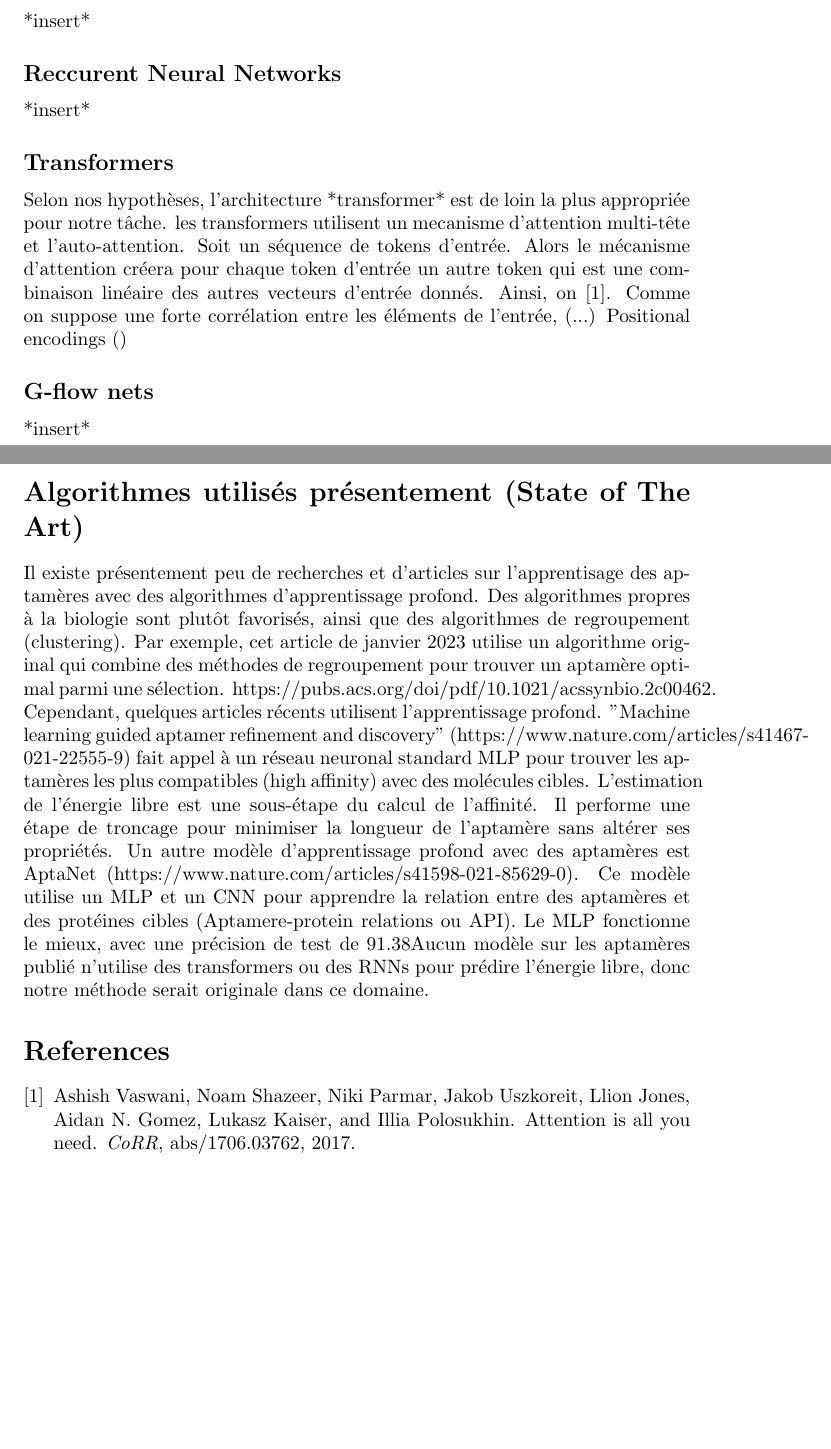
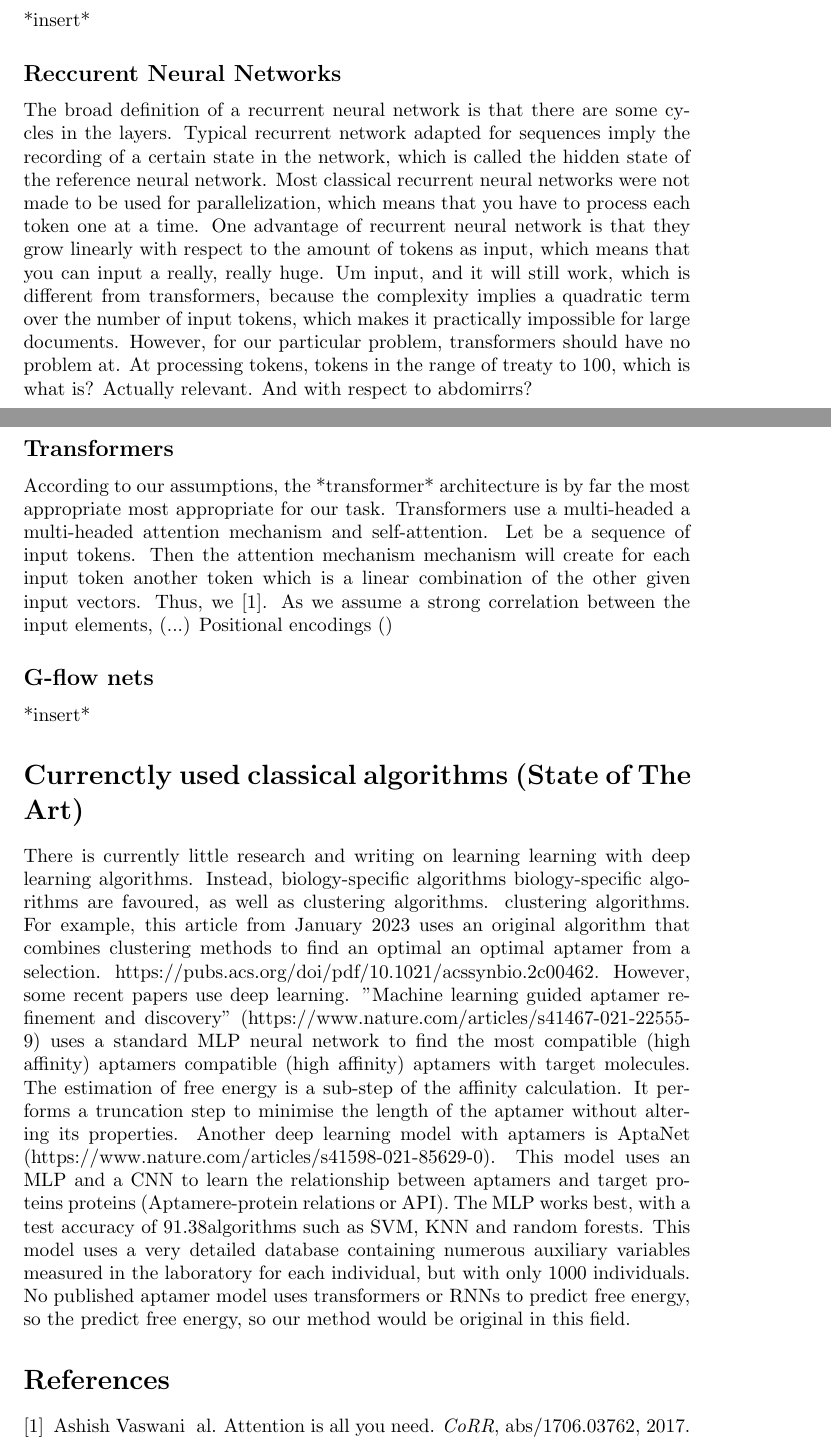
Before and after one commit to ScierKnave/dna_aptamers_modelling, a LaTeX document (dna_aptamers_devoir3/devoir3.tex): two parts of pages 1 and 2 of 2, joined at a grey line, cut so that both start at the same text, the shorter picture padded with empty space. Compiled offline with pdfLaTeX.

Commit message:
changement de langue

```diff
--- a/dna_aptamers_devoir3/devoir3.tex
+++ b/dna_aptamers_devoir3/devoir3.tex
@@ -1,5 +1,5 @@
 \documentclass{article}
-\title{Devoir 3: Revue de la Littérature}
+\title{Devoir 3: Revue of the litterature}
 \author
 {
     Guillermo Martinez (matricule x)
@@ -23,27 +23,60 @@
 \subsection*{Multilayer Perceptrons}
 *insert*
 \subsection*{Reccurent Neural Networks}
-*insert*
+The broad definition of a recurrent neural network
+is that there are some cycles in the layers.
+Typical recurrent network adapted for sequences
+imply the recording of a certain state in the network,
+which is called the hidden state of the reference neural network.
+Most classical recurrent neural networks were not made to be used for
+parallelization, which means that you have to process each token one at
+a time. One advantage of recurrent neural network is that they grow
+linearly with respect to the amount of tokens as input, which means
+that you can input a really, really huge. Um input, and it will still
+work, which is different from transformers, because the complexity
+implies a quadratic term over the number of input tokens, which makes
+it practically impossible for large documents. However, for our
+particular problem, transformers should have no problem at. At processing
+tokens, tokens in the range of
+treaty to 100, which is what is? Actually relevant. And with respect to abdomirrs?
 \subsection*{Transformers}
-Selon nos hypothèses, l'architecture *transformer*  est de loin
-la plus appropriée pour notre tâche. les transformers utilisent
-un mecanisme d'attention multi-tête et l'auto-attention. Soit
-un séquence de tokens d'entrée. Alors le mécanisme d'attention
-créera pour chaque token d'entrée un autre token qui est une
-combinaison linéaire des autres vecteurs d'entrée donnés. Ainsi,
-on \cite{transPaper}. Comme on suppose une forte corrélation
-entre les éléments de l'entrée, (...) Positional encodings ()
+According to our assumptions, the *transformer* architecture is by far the most appropriate
+most appropriate for our task. Transformers use a multi-headed
+a multi-headed attention mechanism and self-attention. Let
+be a sequence of input tokens. Then the attention mechanism
+mechanism will create for each input token another token which is a
+linear combination of the other given input vectors. Thus,
+we \cite{transformers}. As we assume a strong correlation
+between the input elements, (...) Positional encodings ()
+
 \subsection*{G-flow nets}
 *insert*
 
-\section*{Algorithmes utilisés présentement (State of The Art)}
-Il existe présentement peu de recherches et d'articles sur l'apprentisage des aptamères avec des algorithmes d'apprentissage profond. Des algorithmes propres à la biologie sont plutôt favorisés, ainsi que des algorithmes de regroupement (clustering). Par exemple, cet article de janvier 2023 utilise un algorithme original qui combine des méthodes de regroupement pour trouver un aptamère optimal parmi une sélection. https://pubs.acs.org/doi/pdf/10.1021/acssynbio.2c00462.
-Cependant, quelques articles récents utilisent l'apprentissage profond. "Machine learning guided aptamer refinement and discovery" (https://www.nature.com/articles/s41467-021-22555-9) fait appel à un réseau neuronal standard MLP pour trouver les aptamères les plus compatibles (high affinity) avec des molécules cibles. L'estimation de l'énergie libre est une sous-étape du calcul de l'affinité. Il performe une étape de troncage pour minimiser la longueur de l'aptamère sans altérer ses propriétés.
-Un autre modèle d'apprentissage profond avec des aptamères est AptaNet (https://www.nature.com/articles/s41598-021-85629-0). Ce modèle utilise un MLP et un CNN pour apprendre la relation entre des aptamères et des protéines cibles (Aptamere-protein relations ou API). Le MLP fonctionne le mieux, avec une précision de test de 91.38%. Ce réseau neuronal est nettement plus performant que des algorithmes plus traditionnels comme SVM, KNN et les forêts aléatoires. Ce modèle utilise une base de données très détaillées contenant de nombreuses variables auxiliaires mesurées en laboratoire pour chaque individu, mais n'ayant que 1000 individus.
-Aucun modèle sur les aptamères publié n'utilise des transformers ou des RNNs pour prédire l'énergie libre, donc notre méthode serait originale dans ce domaine.
-
-
-
+\section*{Currenctly used classical algorithms (State of The Art)}
+There is currently little research and writing on learning
+learning with deep learning algorithms. Instead, biology-specific algorithms
+biology-specific algorithms are favoured, as well as clustering algorithms.
+clustering algorithms. For example, this article from January 2023 uses
+an original algorithm that combines clustering methods to find an optimal
+an optimal aptamer from a selection.
+https://pubs.acs.org/doi/pdf/10.1021/acssynbio.2c00462.
+However, some recent papers use deep learning.
+"Machine learning guided aptamer refinement
+and discovery" (https://www.nature.com/articles/s41467-021-22555-9)
+uses a standard MLP neural network to find the most compatible (high affinity) aptamers
+compatible (high affinity) aptamers with target molecules. The estimation of
+free energy is a sub-step of the affinity calculation. It performs a
+truncation step to minimise the length of the aptamer without altering its properties.
+Another deep learning model with aptamers is AptaNet
+(https://www.nature.com/articles/s41598-021-85629-0). This model uses an
+MLP and a CNN to learn the relationship between aptamers and target proteins
+proteins (Aptamere-protein relations or API). The MLP works best, with a
+test accuracy of 91.38%. This neural network performs significantly better than more traditional
+algorithms such as SVM, KNN and random forests. This model
+uses a very detailed database containing numerous auxiliary variables
+measured in the laboratory for each individual, but with only 1000 individuals.
+No published aptamer model uses transformers or RNNs to predict free energy, so the
+predict free energy, so our method would be original in this field.
 \bibliography{bibliography}
 \bibliographystyle{plain}
 \end{document}
```
Also changed, not shown: dna_aptamers_devoir3/bibliography.bib (+17 -15 lines), dna_aptamers_devoir3/devoir3.bbl, dna_aptamers_devoir3/devoir3.pdf, dna_aptamers_devoir3/devoir3.tex (8 more changed lines), 6 other files.
